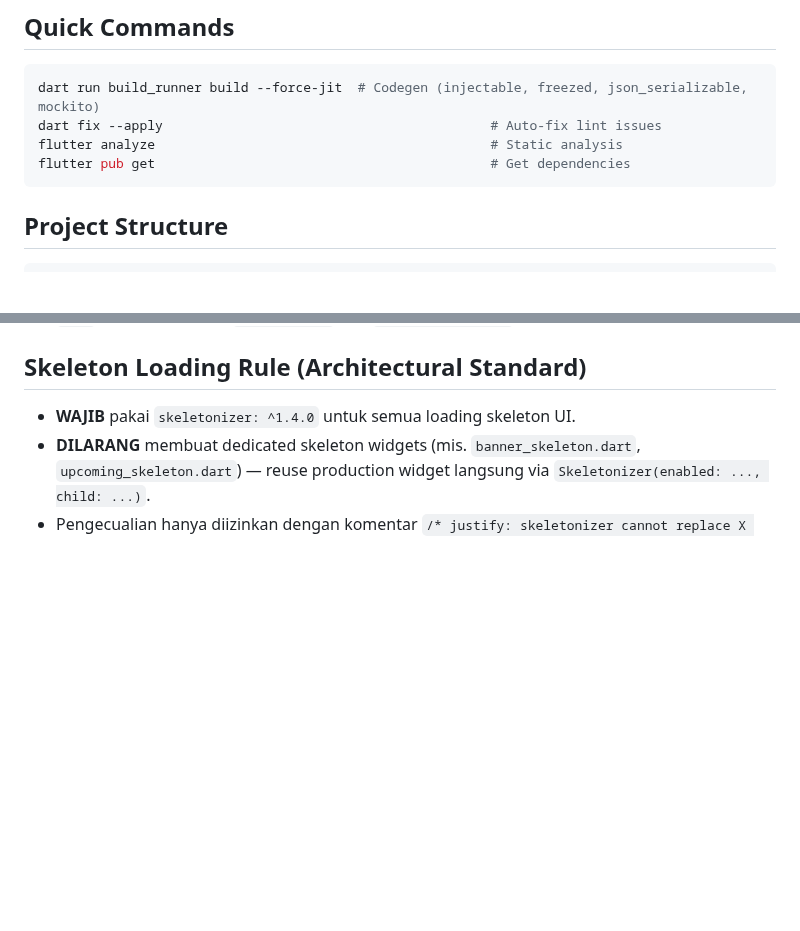
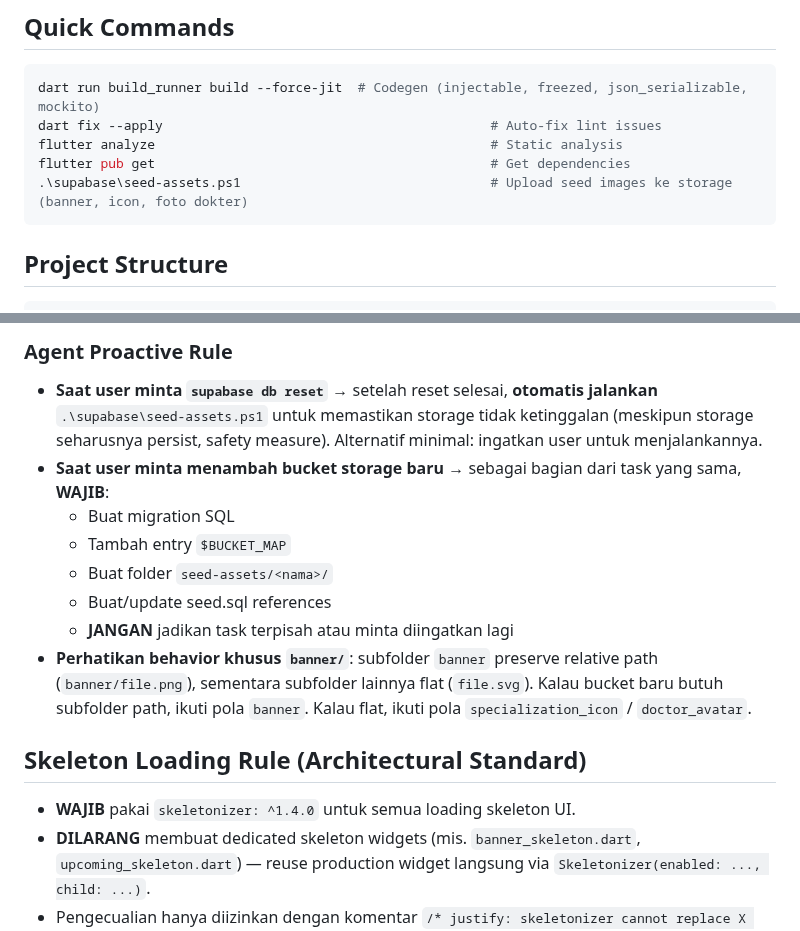
Before and after one commit to fahrezahaydar/health_pal, a Markdown page: AGENTS.md, 2 parts joined by grey strips. Rendered like a GitHub page; blank space fills up the shorter version.

Commit message:
docs: add seed-assets.ps1 workflow guidance to AGENTS.md

````diff
--- a/AGENTS.md
+++ b/AGENTS.md
@@ -23,6 +23,7 @@ dart run build_runner build --force-jit  # Codegen (injectable, freezed, json_se
 dart fix --apply                                          # Auto-fix lint issues
 flutter analyze                                           # Static analysis
 flutter pub get                                           # Get dependencies
+.\supabase\seed-assets.ps1                                # Upload seed images ke storage (banner, icon, foto dokter)
 ```
 
 ## Project Structure
@@ -48,3 +103,13 @@ lib/
+### Agent Proactive Rule
+
+- **Saat user minta `supabase db reset`** → setelah reset selesai, **otomatis jalankan** `.\supabase\seed-assets.ps1` untuk memastikan storage tidak ketinggalan (meskipun storage seharusnya persist, safety measure). Alternatif minimal: ingatkan user untuk menjalankannya.
+- **Saat user minta menambah bucket storage baru** → sebagai bagian dari task yang sama, **WAJIB**:
+  - Buat migration SQL
+  - Tambah entry `$BUCKET_MAP`
+  - Buat folder `seed-assets/<nama>/`
+  - Buat/update seed.sql references
+  - **JANGAN** jadikan task terpisah atau minta diingatkan lagi
+- **Perhatikan behavior khusus `banner/`**: subfolder `banner` preserve relative path (`banner/file.png`), sementara subfolder lainnya flat (`file.svg`). Kalau bucket baru butuh subfolder path, ikuti pola `banner`. Kalau flat, ikuti pola `specialization_icon` / `doctor_avatar`.
 
 ## Skeleton Loading Rule (Architectural Standard)
 - **WAJIB** pakai `skeletonizer: ^1.4.0` untuk semua loading skeleton UI.
````
Also changed, not shown: other parts of AGENTS.md (+54 -0 lines).
